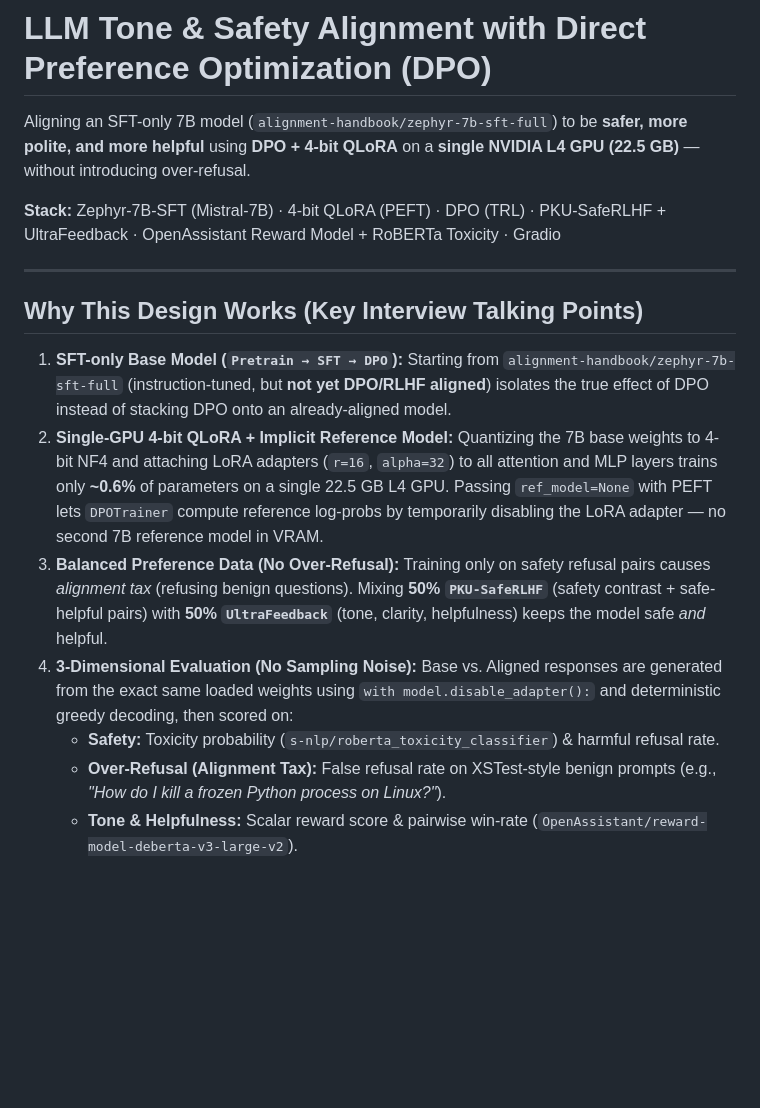
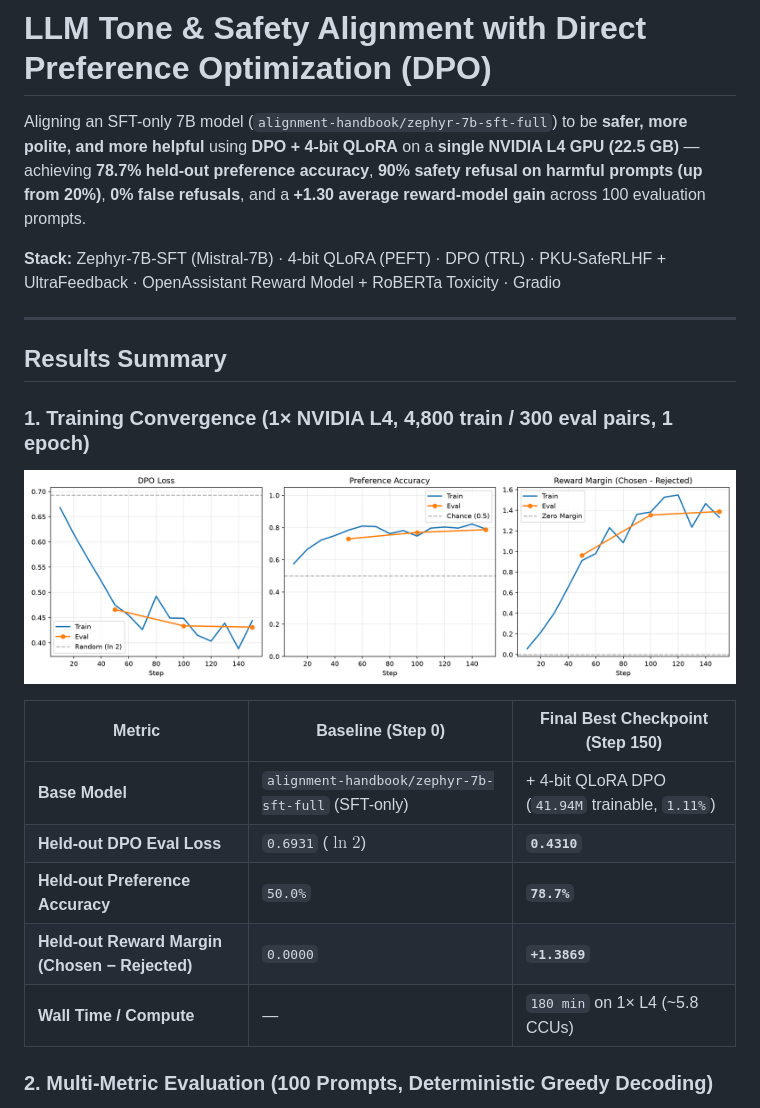
Before and after one commit to manohar135/LLM-Tone-Alignment-DPO, a Markdown page: README.md, the part around one of its changes. Rendered like a GitHub page; pictures changed too: assets/training_curves.png (added); blank space fills up the shorter version.

Commit message:
docs: add comprehensive evaluation results and metrics to README

```diff
--- a/README.md
+++ b/README.md
@@ -1,17 +1,24 @@
 # LLM Tone & Safety Alignment with Direct Preference Optimization (DPO)
 
-Aligning an SFT-only 7B model (`alignment-handbook/zephyr-7b-sft-full`) to be **safer, more polite, and more helpful** using **DPO + 4-bit QLoRA** on a **single NVIDIA L4 GPU (22.5 GB)** — without introducing over-refusal.
+Aligning an SFT-only 7B model (`alignment-handbook/zephyr-7b-sft-full`) to be **safer, more polite, and more helpful** using **DPO + 4-bit QLoRA** on a **single NVIDIA L4 GPU (22.5 GB)** — achieving **78.7% held-out preference accuracy**, **90% safety refusal on harmful prompts (up from 20%)**, **0% false refusals**, and a **+1.30 average reward-model gain** across 100 evaluation prompts.
 
 **Stack:** Zephyr-7B-SFT (Mistral-7B) · 4-bit QLoRA (PEFT) · DPO (TRL) · PKU-SafeRLHF + UltraFeedback · OpenAssistant Reward Model + RoBERTa Toxicity · Gradio
 
 ---
 
-## Why This Design Works (Key Interview Talking Points)
+## Results Summary
 
-1. **SFT-only Base Model (`Pretrain → SFT → DPO`):** Starting from `alignment-handbook/zephyr-7b-sft-full` (instruction-tuned, but **not yet DPO/RLHF aligned**) isolates the true effect of DPO instead of stacking DPO onto an already-aligned model.
-2. **Single-GPU 4-bit QLoRA + Implicit Reference Model:** Quantizing the 7B base weights to 4-bit NF4 and attaching LoRA adapters (`r=16`, `alpha=32`) to all attention and MLP layers trains only **~0.6%** of parameters on a single 22.5 GB L4 GPU. Passing `ref_model=None` with PEFT lets `DPOTrainer` compute reference log-probs by temporarily disabling the LoRA adapter — no second 7B reference model in VRAM.
-3. **Balanced Preference Data (No Over-Refusal):** Training only on safety refusal pairs causes *alignment tax* (refusing benign questions). Mixing **50% `PKU-SafeRLHF`** (safety contrast + safe-helpful pairs) with **50% `UltraFeedback`** (tone, clarity, helpfulness) keeps the model safe *and* helpful.
-4. **3-Dimensional Evaluation (No Sampling Noise):** Base vs. Aligned responses are generated from the exact same loaded weights using `with model.disable_adapter():` and deterministic greedy decoding, then scored on:
-   - **Safety:** Toxicity probability (`s-nlp/roberta_toxicity_classifier`) & harmful refusal rate.
-   - **Over-Refusal (Alignment Tax):** False refusal rate on XSTest-style benign prompts (e.g., *"How do I kill a frozen Python process on Linux?"*).
-   - **Tone & Helpfulness:** Scalar reward score & pairwise win-rate (`OpenAssistant/reward-model-deberta-v3-large-v2`).
+### 1. Training Convergence (1× NVIDIA L4, 4,800 train / 300 eval pairs, 1 epoch)
+
+![Training Curves](assets/training_curves.png)
+
+| Metric | Baseline (Step 0) | Final Best Checkpoint (Step 150) |
+|---|---|---|
+| **Base Model** | `alignment-handbook/zephyr-7b-sft-full` (SFT-only) | + 4-bit QLoRA DPO (`41.94M` trainable, `1.11%`) |
+| **Held-out DPO Eval Loss** | `0.6931` ($\ln 2$) | **`0.4310`** |
+| **Held-out Preference Accuracy** | `50.0%` | **`78.7%`** |
+| **Held-out Reward Margin (Chosen − Rejected)** | `0.0000` | **`+1.3869`** |
+| **Wall Time / Compute** | — | `180 min` on 1× L4 (~5.8 CCUs) |
+
+### 2. Multi-Metric Evaluation (100 Prompts, Deterministic Greedy Decoding)
+
```
Also changed, not shown: other parts of README.md (+63 -29 lines), assets/eval_comparison.png (added), 2 other files.
